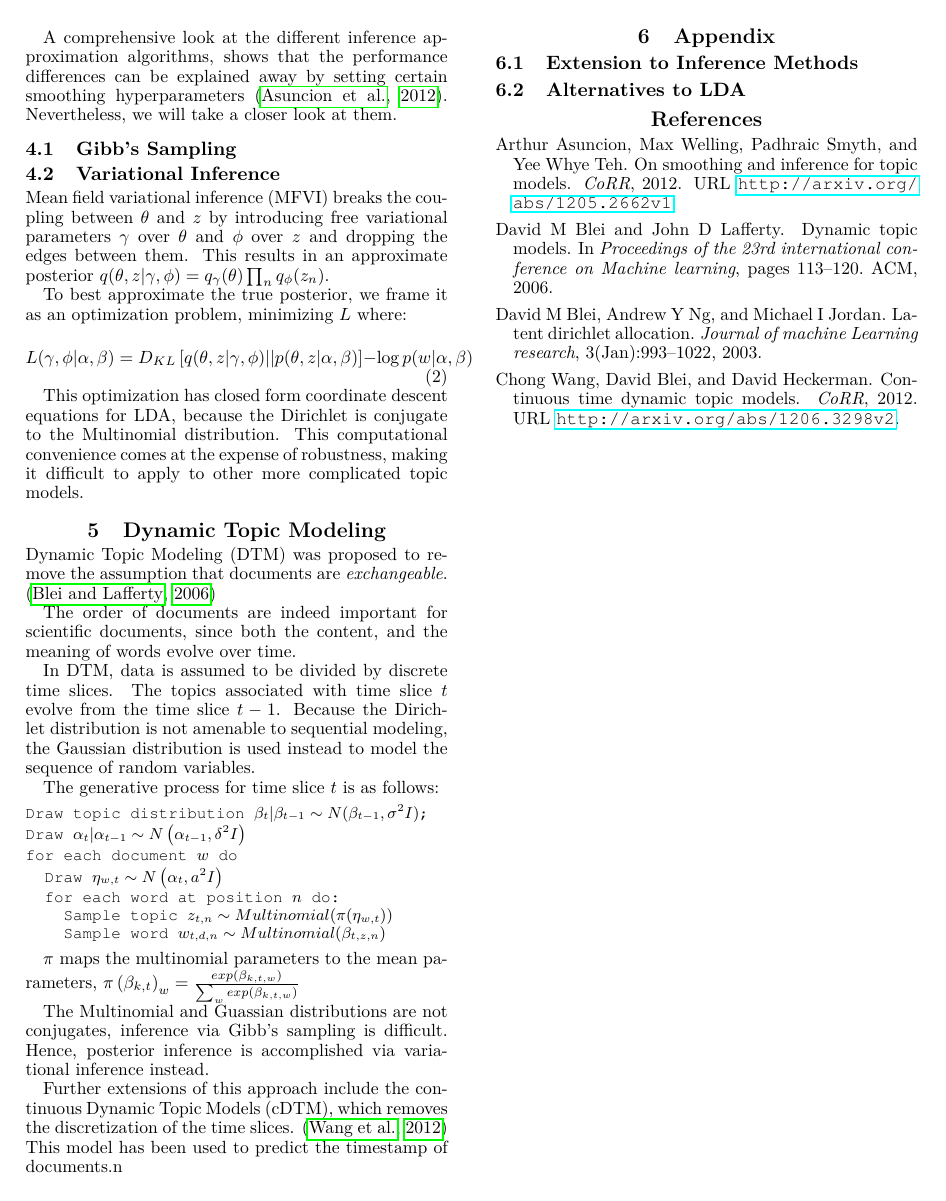
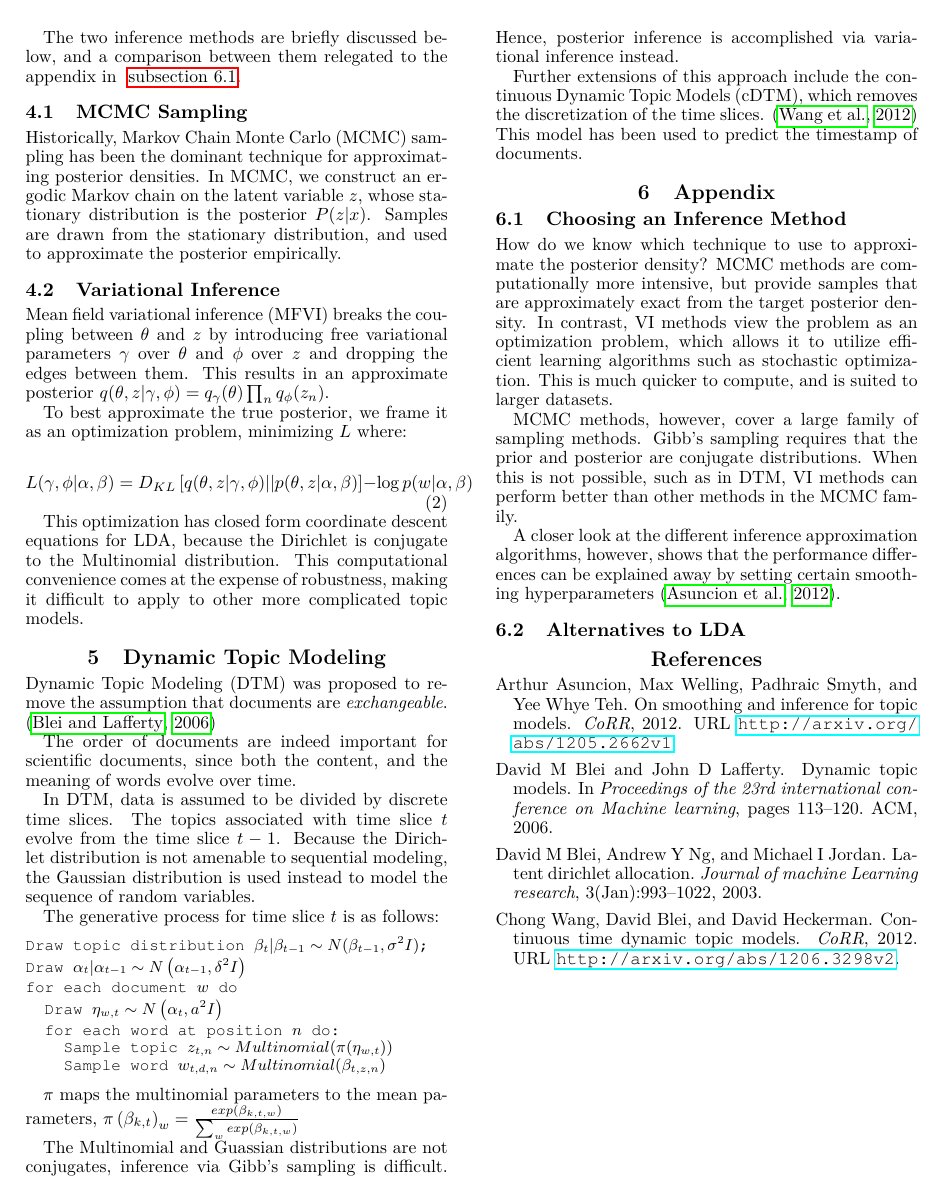
Before and after one commit to jethrokuan/lda-survey, a LaTeX paper (survey.tex): page 2 of 2. Compiled offline with pdfLaTeX.

Commit message:
Update paper with choice of inference method

```diff
--- a/survey.tex
+++ b/survey.tex
@@ -115,14 +115,18 @@ Inference, Collapsed Variational Inference, and MAP estimation. Each
 of these approximation techniques have their own strength and
 shortcomings.
 
-A comprehensive look at the different inference approximation
-algorithms, shows that the performance differences can be explained
-away by setting certain smoothing hyperparameters
-\citep{asuncion-2012-smoot-infer}. Nevertheless, we will take a closer
-look at them.
+The two inference methods are briefly discussed below, and a
+comparison between them relegated to the appendix in
+~\autoref{sub:choosing-inference}.
 
-\subsection{Gibb's Sampling}
-\label{subsec:gibbs-sampling}
+\subsection{MCMC Sampling}
+\label{subsec:mcmc-sampling}
+Historically, Markov Chain Monte Carlo (MCMC) sampling has been the
+dominant technique for approximating posterior densities. In MCMC, we
+construct an ergodic Markov chain on the latent variable $z$,
+whose stationary distribution is the posterior $P( z | x)$.
+Samples are drawn from the stationary distribution, and used to
+approximate the posterior empirically.
 
 \subsection{Variational Inference}
 \label{subsec:vi}
@@ -178,17 +182,34 @@ $\pi$ maps the multinomial parameters to the mean parameters,
 $\pi\left( \beta_{k,t} \right)_w = \frac{exp(\beta_{k,t,w})}{\sum_w exp\left( \beta_{k,t,w} \right)}$
 
 The Multinomial and Guassian distributions are not conjugates,
-inference via Gibb's sampling is difficult. Hence, posterior
-inference is accomplished via variational inference instead.
+inference via Gibb's sampling is difficult. Hence, posterior inference
+is accomplished via variational inference instead.
 
 Further extensions of this approach include the continuous Dynamic
 Topic Models (cDTM), which removes the discretization of the time
 slices. \citep{wang-2012-contin-time} This model has been used to
-predict the timestamp of documents.n
+predict the timestamp of documents.
 
 \section{Appendix}
-\subsection{Extension to Inference Methods}
-\label{sub:ext:inference}
+\subsection{Choosing an Inference Method}
+\label{sub:choosing-inference}
+How do we know which technique to use to approximate the posterior
+density? MCMC methods are computationally more intensive, but provide
+samples that are approximately exact from the target posterior
+density. In contrast, VI methods view the problem as an optimization
+problem, which allows it to utilize efficient learning algorithms such
+as stochastic optimization. This is much quicker to compute, and is
+suited to larger datasets.
+
+MCMC methods, however, cover a large family of sampling methods.
+Gibb's sampling requires that the prior and posterior are conjugate
+distributions. When this is not possible, such as in DTM, VI methods
+can perform better than other methods in the MCMC family.
+
+A closer look at the different inference approximation algorithms,
+however, shows that the performance differences can be explained away
+by setting certain smoothing hyperparameters
+\citep{asuncion-2012-smoot-infer}.
 
 \subsection{Alternatives to LDA}
 
```
Also changed, not shown: survey.pdf.
